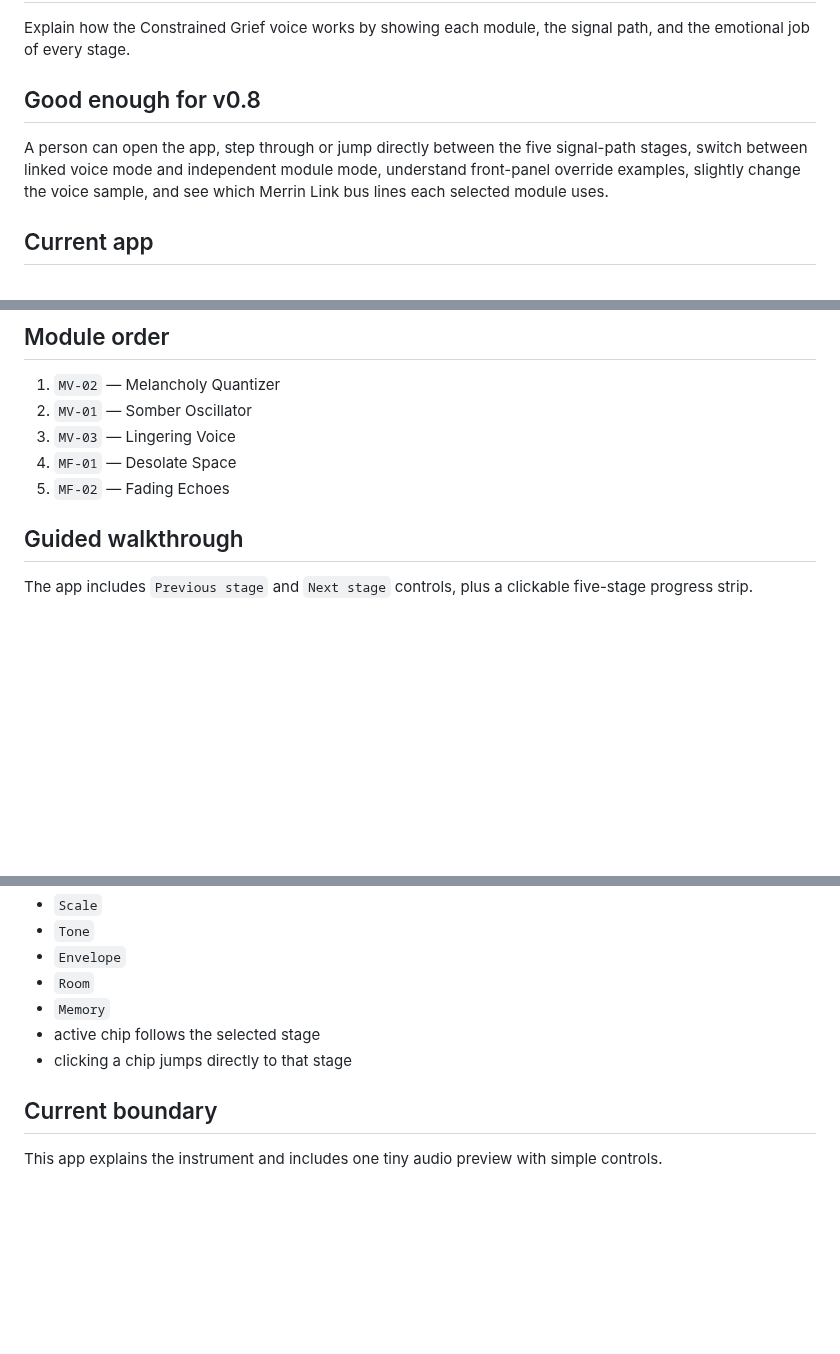
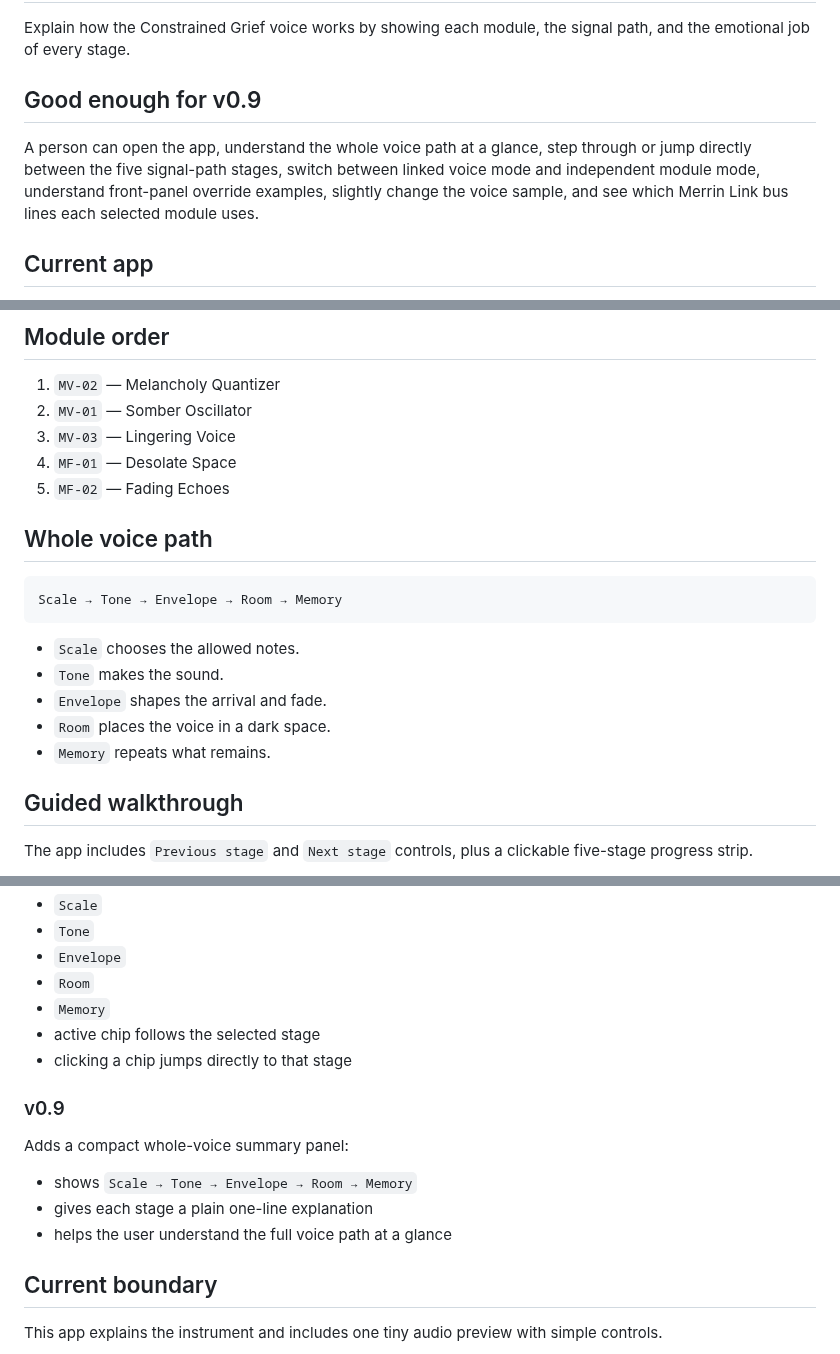
Before and after one commit to armpitpete/merrin-voice-01, a Markdown page: README.md, 3 parts joined by grey strips. GitHub-like rendering; blank space fills up the shorter version.

Commit message:
Update README for v0.9 path summary

````diff
--- a/README.md
+++ b/README.md
@@ -10,9 +10,9 @@ https://armpitpete.github.io/merrin-voice-01/
 
 Explain how the Constrained Grief voice works by showing each module, the signal path, and the emotional job of every stage.
 
-## Good enough for v0.8
+## Good enough for v0.9
 
-A person can open the app, step through or jump directly between the five signal-path stages, switch between linked voice mode and independent module mode, understand front-panel override examples, slightly change the voice sample, and see which Merrin Link bus lines each selected module uses.
+A person can open the app, understand the whole voice path at a glance, step through or jump directly between the five signal-path stages, switch between linked voice mode and independent module mode, understand front-panel override examples, slightly change the voice sample, and see which Merrin Link bus lines each selected module uses.
 
 ## Current app
 
@@ -53,6 +54,18 @@ SCALE → TONE → ENVELOPE → ROOM → MEMORY
 3. `MV-03` — Lingering Voice
 4. `MF-01` — Desolate Space
 5. `MF-02` — Fading Echoes
+
+## Whole voice path
+
+```text
+Scale → Tone → Envelope → Room → Memory
+```
+
+- `Scale` chooses the allowed notes.
+- `Tone` makes the sound.
+- `Envelope` shapes the arrival and fade.
+- `Room` places the voice in a dark space.
+- `Memory` repeats what remains.
 
 ## Guided walkthrough
 
@@ -227,6 +240,14 @@ Adds a clickable walkthrough stage progress strip:
 - active chip follows the selected stage
 - clicking a chip jumps directly to that stage
 
+### v0.9
+
+Adds a compact whole-voice summary panel:
+
+- shows `Scale → Tone → Envelope → Room → Memory`
+- gives each stage a plain one-line explanation
+- helps the user understand the full voice path at a glance
+
 ## Current boundary
 
 This app explains the instrument and includes one tiny audio preview with simple controls.
````
Also changed, not shown: other parts of README.md (+1 -0 lines).
